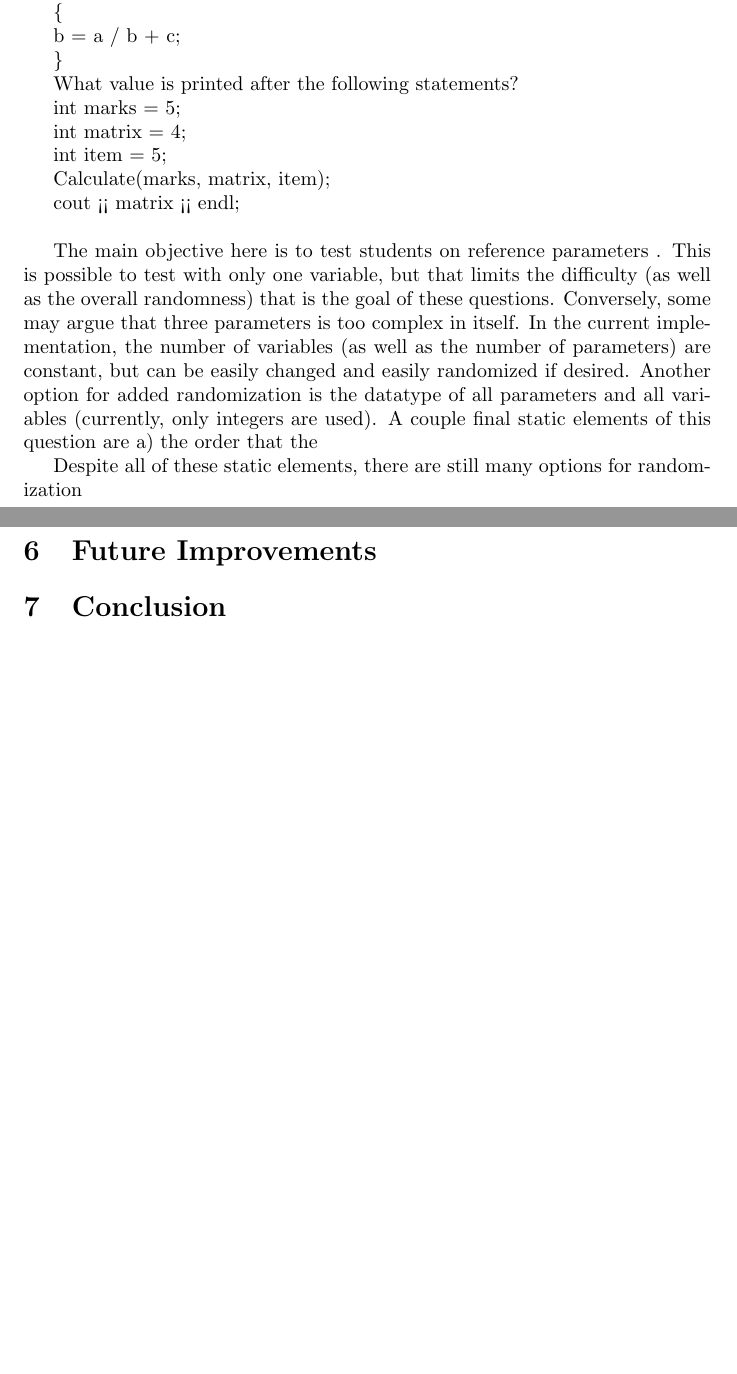
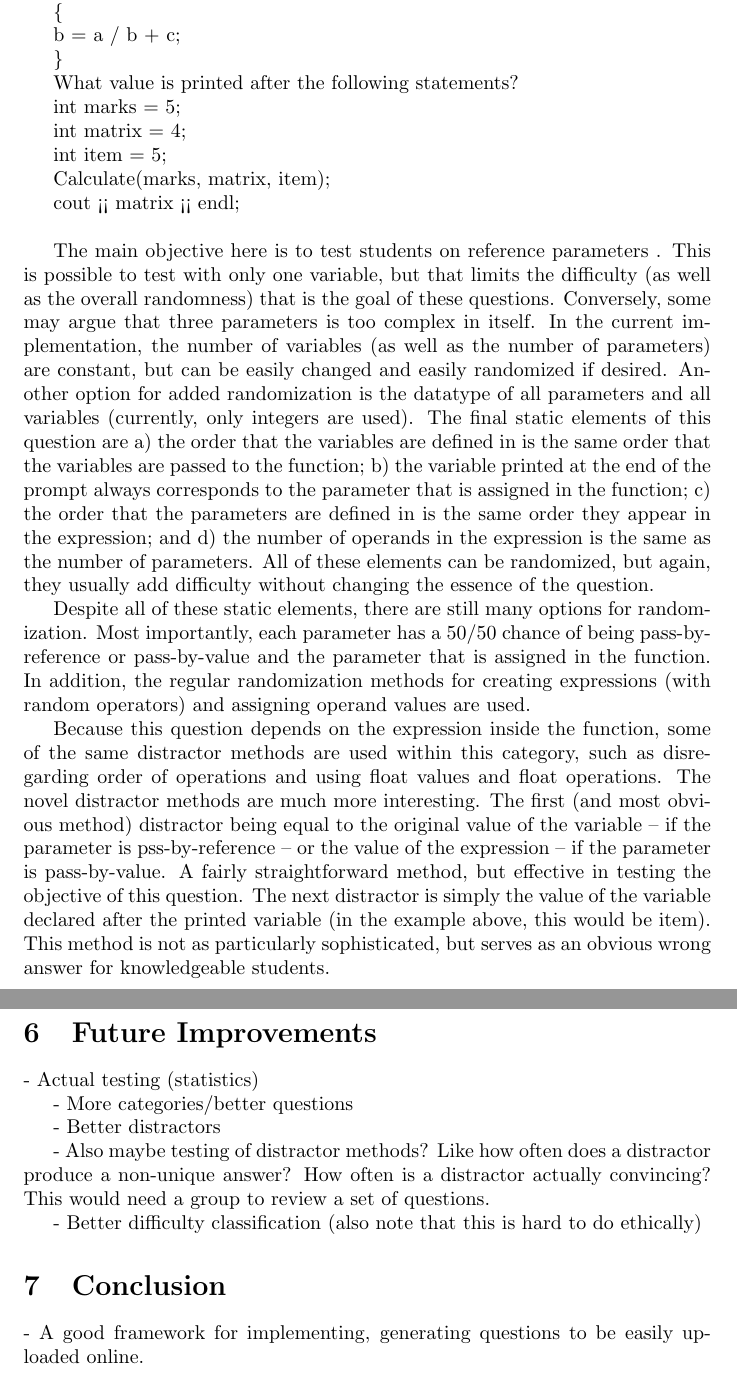
Before and after one commit to cartermyers/CS110-Autogenerator, a LaTeX document (paper_draft/paper_draft.tex): two parts of pages 20 and 21 of 21 before the commit and two parts of pages 21 and 22 of 22 after it, joined at a grey line, cut so that both start at the same text, the shorter picture padded with empty space. Compiled offline with pdfLaTeX.

Commit message:
Finish all categories and add some notes for revision/further sections

```diff
--- a/paper_draft/paper_draft.tex
+++ b/paper_draft/paper_draft.tex
@@ -630,16 +643,29 @@ Calculate(marks, matrix, item);\par
 cout << matrix << endl;\par
 \hfill \par
 
-The main objective here is to test students on reference parameters . This is possible to test with only one variable, but that limits the difficulty (as well as the overall randomness) that is the goal of these questions. Conversely, some may argue that three parameters is too complex in itself. In the current implementation, the number of variables (as well as the number of parameters) are constant, but can be easily changed and easily randomized if desired. Another option for added randomization is the datatype of all parameters and all variables (currently, only integers are used). A couple final static elements of this question are a) the order that the
+The main objective here is to test students on reference parameters . This is possible to test with only one variable, but that limits the difficulty (as well as the overall randomness) that is the goal of these questions. Conversely, some may argue that three parameters is too complex in itself. In the current implementation, the number of variables (as well as the number of parameters) are constant, but can be easily changed and easily randomized if desired. Another option for added randomization is the datatype of all parameters and all variables (currently, only integers are used). The final static elements of this question are a) the order that the variables are defined in is the same order that the variables are passed to the function; b) the variable printed at the end of the prompt always corresponds to the parameter that is assigned in the function; c) the order that the parameters are defined in is the same order they appear in the expression; and d) the number of operands in the expression is the same as the number of parameters. All of these elements can be randomized, but again, they usually add difficulty without changing the essence of the question.
 
-Despite all of these static elements, there are still many options for randomization
+Despite all of these static elements, there are still many options for randomization.  Most importantly, each parameter has a 50/50 chance of being pass-by-reference or pass-by-value and the parameter that is assigned in the function. In addition, the regular randomization methods for creating expressions (with random operators) and assigning operand values are used.
+
+Because this question depends on the expression inside the function, some of the same distractor methods are used within this category, such as disregarding order of operations and
+using float values and float operations. The novel distractor methods are much more interesting.
+The first (and most obvious method) distractor being equal to the original value of the variable -- if the parameter is pss-by-reference -- or the value of the expression -- if the parameter is pass-by-value. A fairly straightforward method, but effective in testing the objective of this question.
+The next distractor is simply the value of the variable declared after the printed variable (in the example above, this would be item). This method is not as particularly sophisticated, but serves as an obvious wrong answer for knowledgeable students.
 
 \section{Future Improvements}
 
-%TODO
+- Actual testing (statistics)
+
+- More categories/better questions
+
+- Better distractors
+
+- Also maybe testing of distractor methods? Like how often does a distractor produce a non-unique answer? How often is a distractor actually convincing? This would need a group to review a set of questions.
+
+- Better difficulty classification (also note that this is hard to do ethically)
 
 \section{Conclusion}
 
-%TODO
+- A good framework for implementing, generating questions to be easily uploaded online.
 
 \end{document}
```
Also changed, not shown: paper_draft/draft_notes.txt (added, +19 -0 lines), paper_draft/paper_draft.pdf, paper_draft/paper_draft.tex (13 more changed lines).
